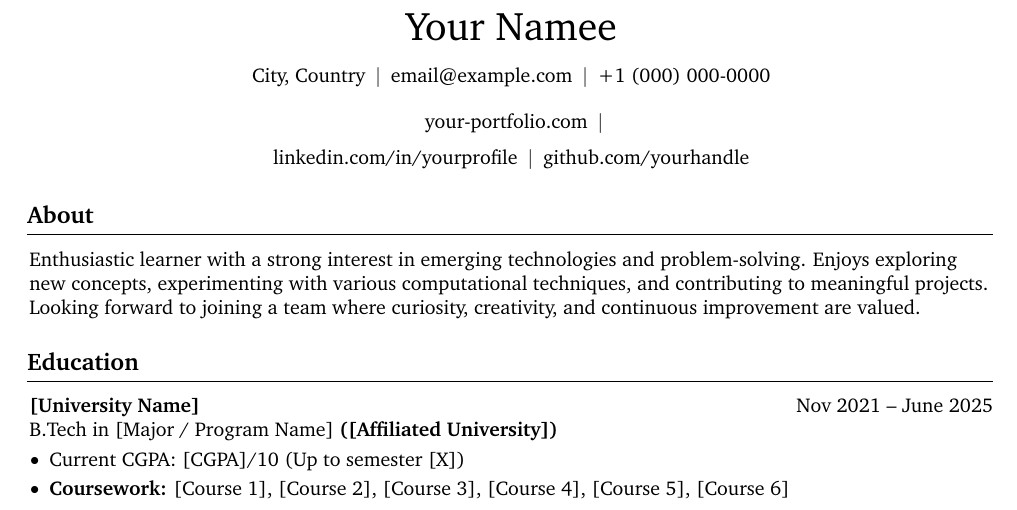
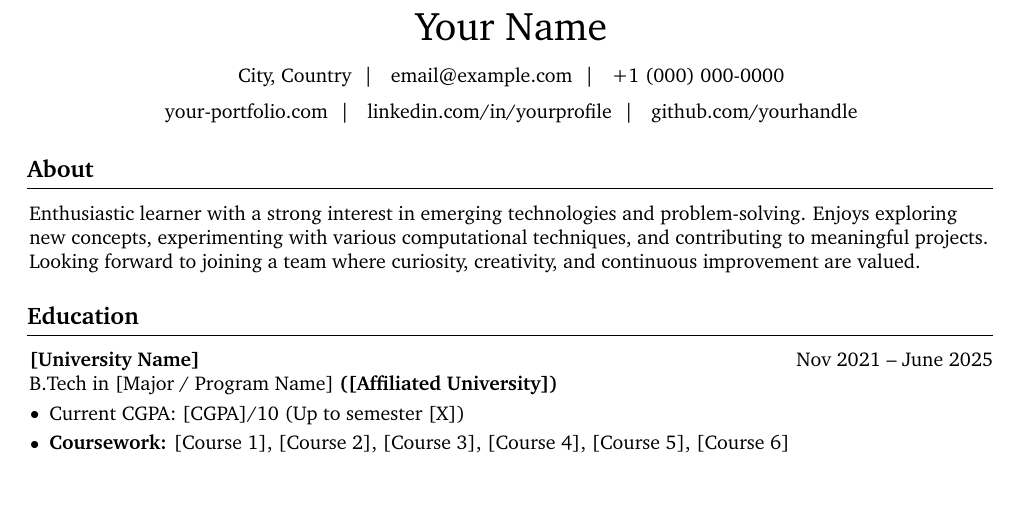
Before and after one commit to don-sabu/resume-kit, a LaTeX document (src/main.tex, which reads src/sections/01_Header.tex): part of page 1 of 2, cut so that both start at the same text. Compiled offline with pdfLaTeX.

Commit message:
fix: contained personal details into two lines

```diff
--- a/src/sections/01_Header.tex
+++ b/src/sections/01_Header.tex
@@ -1,38 +1,28 @@
 \begin{header}
 
-    \fontsize{20 pt}{25 pt}\selectfont Your Namee
+    \fontsize{20 pt}{25 pt}\selectfont Your Name
 
     \vspace{1 pt}
 
     \normalsize
     \begin{center}
 
+        % ------- LINE 1 -------
         \mbox{\hrefWithoutArrow{https://maps.app.goo.gl/placeholder-location}{City, Country}}%
-        \kern 5.0 pt%
-        \AND%
-        \kern 5.0 pt%
+        \kern 6pt | \kern 6pt
         \mbox{\hrefWithoutArrow{mailto:email@example.com}{email@example.com}}%
-        \kern 5.0 pt%
-        \AND%
-        \kern 5.0 pt%
-        \mbox{\hrefWithoutArrow{tel:+10000000000}{+1 (000) 000-0000}}\\
+        \kern 6pt | \kern 6pt
+        \mbox{\hrefWithoutArrow{tel:+10000000000}{+1 (000) 000-0000}}%
 
-        \kern 5.0 pt%
-        \AND%
-        \kern 5.0 pt%
-        \mbox{\hrefWithoutArrow{https://your-portfolio.com/}{your-portfolio.com}}%
-        \kern 5.0 pt%
-        \AND%
-        \kern 5.0 pt%
-
+        % ------- LINE 2 -------
+        \mbox{\hrefWithoutArrow{https://your-portfolio.com}{your-portfolio.com}}%
+        \kern 6pt | \kern 6pt
         \mbox{\hrefWithoutArrow{https://linkedin.com/in/yourprofile}{linkedin.com/in/yourprofile}}%
-        \kern 5.0 pt%
-        \AND%
-        \kern 5.0 pt%
+        \kern 6pt | \kern 6pt
         \mbox{\hrefWithoutArrow{https://github.com/yourhandle}{github.com/yourhandle}}%
 
     \end{center}
 
-    \vspace{5 pt}
+    \vspace{5pt}
 
 \end{header}
```
